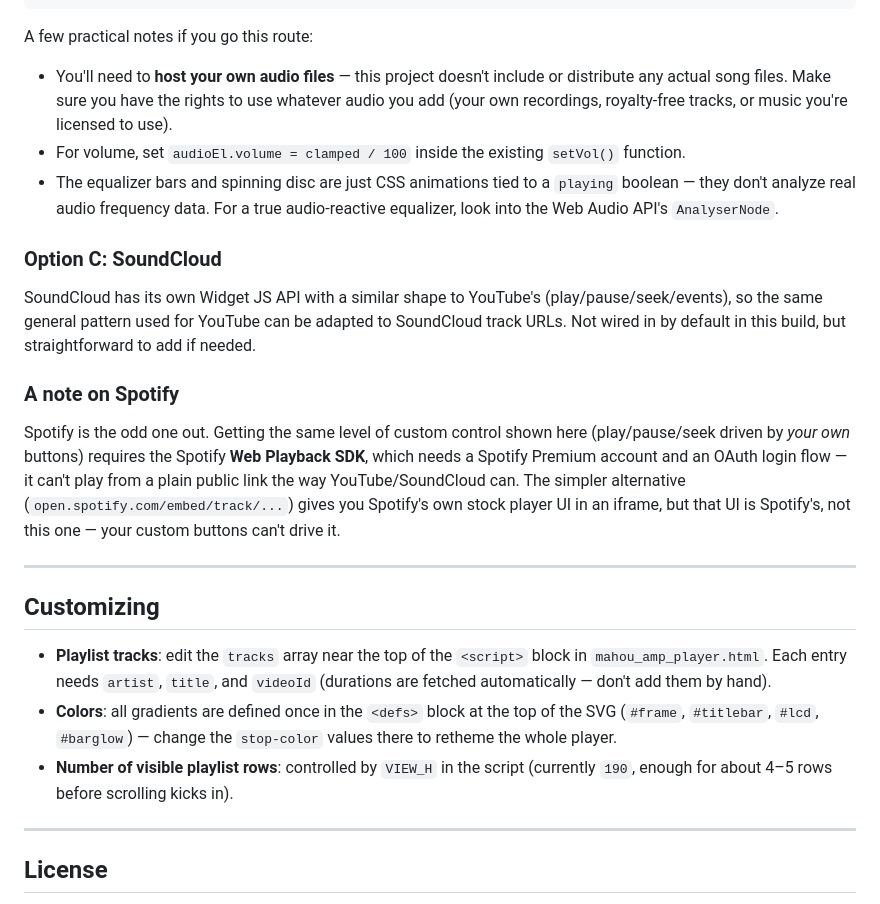
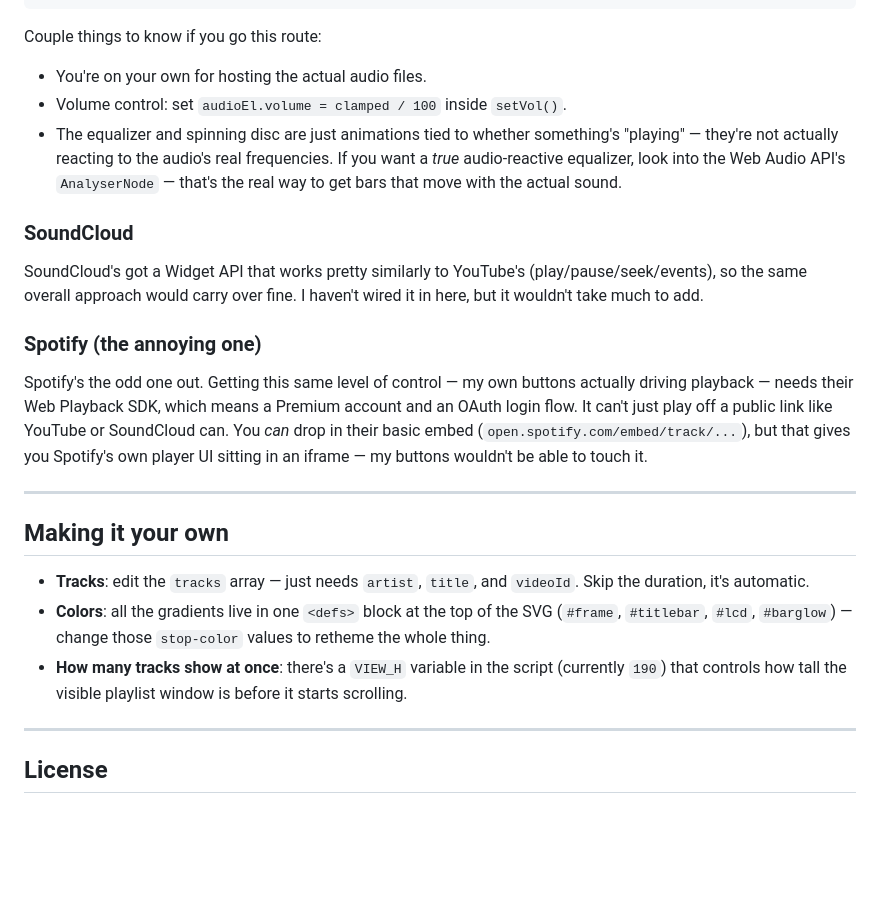
Before and after one commit to accordanalyst/mahouyo, a Markdown page: README.md, the part around one of its changes. GitHub-like rendering; blank space fills up the shorter version.

````diff
--- a/README.md
+++ b/README.md
@@ -136,27 +136,27 @@ audioEl.addEventListener('loadedmetadata', function(){
 });
 ```
 
-A few practical notes if you go this route:
+Couple things to know if you go this route:
 
-- You'll need to **host your own audio files** — this project doesn't include or distribute any actual song files. Make sure you have the rights to use whatever audio you add (your own recordings, royalty-free tracks, or music you're licensed to use).
-- For volume, set `audioEl.volume = clamped / 100` inside the existing `setVol()` function.
-- The equalizer bars and spinning disc are just CSS animations tied to a `playing` boolean — they don't analyze real audio frequency data. For a true audio-reactive equalizer, look into the Web Audio API's `AnalyserNode`.
+- You're on your own for hosting the actual audio files.
+- Volume control: set `audioEl.volume = clamped / 100` inside `setVol()`.
+- The equalizer and spinning disc are just animations tied to whether something's "playing" — they're not actually reacting to the audio's real frequencies. If you want a *true* audio-reactive equalizer, look into the Web Audio API's `AnalyserNode` — that's the real way to get bars that move with the actual sound.
 
-### Option C: SoundCloud
+### SoundCloud
 
-SoundCloud has its own Widget JS API with a similar shape to YouTube's (play/pause/seek/events), so the same general pattern used for YouTube can be adapted to SoundCloud track URLs. Not wired in by default in this build, but straightforward to add if needed.
+SoundCloud's got a Widget API that works pretty similarly to YouTube's (play/pause/seek/events), so the same overall approach would carry over fine. I haven't wired it in here, but it wouldn't take much to add.
 
-### A note on Spotify
+### Spotify (the annoying one)
 
-Spotify is the odd one out. Getting the same level of custom control shown here (play/pause/seek driven by *your own* buttons) requires the Spotify **Web Playback SDK**, which needs a Spotify Premium account and an OAuth login flow — it can't play from a plain public link the way YouTube/SoundCloud can. The simpler alternative (`open.spotify.com/embed/track/...`) gives you Spotify's own stock player UI in an iframe, but that UI is Spotify's, not this one — your custom buttons can't drive it.
+Spotify's the odd one out. Getting this same level of control — my own buttons actually driving playback — needs their Web Playback SDK, which means a Premium account and an OAuth login flow. It can't just play off a public link like YouTube or SoundCloud can. You *can* drop in their basic embed (`open.spotify.com/embed/track/...`), but that gives you Spotify's own player UI sitting in an iframe — my buttons wouldn't be able to touch it.
 
 ---
 
-## Customizing
+## Making it your own
 
-- **Playlist tracks**: edit the `tracks` array near the top of the `<script>` block in `mahou_amp_player.html`. Each entry needs `artist`, `title`, and `videoId` (durations are fetched automatically — don't add them by hand).
-- **Colors**: all gradients are defined once in the `<defs>` block at the top of the SVG (`#frame`, `#titlebar`, `#lcd`, `#barglow`) — change the `stop-color` values there to retheme the whole player.
-- **Number of visible playlist rows**: controlled by `VIEW_H` in the script (currently `190`, enough for about 4–5 rows before scrolling kicks in).
+- **Tracks**: edit the `tracks` array — just needs `artist`, `title`, and `videoId`. Skip the duration, it's automatic.
+- **Colors**: all the gradients live in one `<defs>` block at the top of the SVG (`#frame`, `#titlebar`, `#lcd`, `#barglow`) — change those `stop-color` values to retheme the whole thing.
+- **How many tracks show at once**: there's a `VIEW_H` variable in the script (currently `190`) that controls how tall the visible playlist window is before it starts scrolling.
 
 ---
 
````
Also changed, not shown: other parts of README.md (+45 -45 lines).
